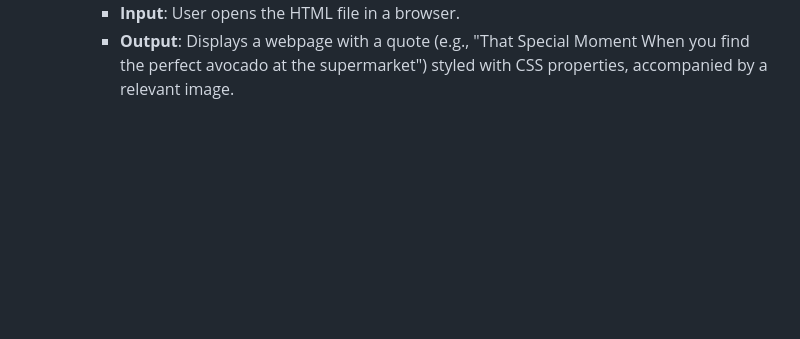
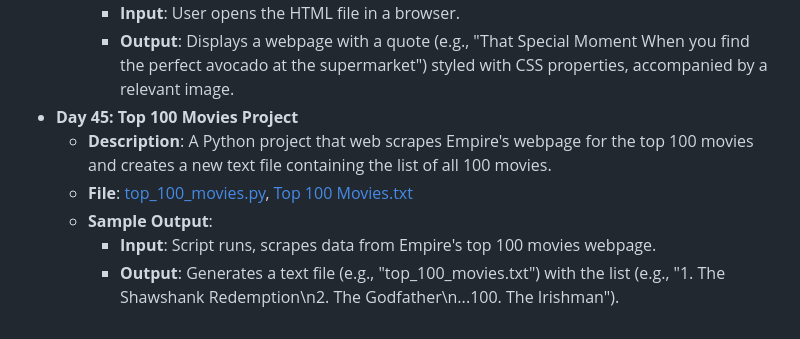
Before and after one commit to vaibhav-vai/100-Days-of-Python, a Markdown page: README.md, the part around the change. GitHub-like rendering; blank space fills up the shorter version.

Commit message:
Updated Day 45 in README.md

```diff
--- a/README.md
+++ b/README.md
@@ -251,3 +251,9 @@ My journey through the "100 Days of Code - Python Bootcamp" by Angela Yu.
   - **Sample Output**:
     - **Input**: User opens the HTML file in a browser.
     - **Output**: Displays a webpage with a quote (e.g., "That Special Moment When you find the perfect avocado at the supermarket") styled with CSS properties, accompanied by a relevant image.
+- **Day 45: Top 100 Movies Project**
+  - **Description**: A Python project that web scrapes Empire's webpage for the top 100 movies and creates a new text file containing the list of all 100 movies.
+  - **File**: [top_100_movies.py](Day45_Top100Movies/main.py), [Top 100 Movies.txt](Day45_Top100Movies/output.txt)
+  - **Sample Output**:
+    - **Input**: Script runs, scrapes data from Empire's top 100 movies webpage.
+    - **Output**: Generates a text file (e.g., "top_100_movies.txt") with the list (e.g., "1. The Shawshank Redemption\n2. The Godfather\n...100. The Irishman").
```
